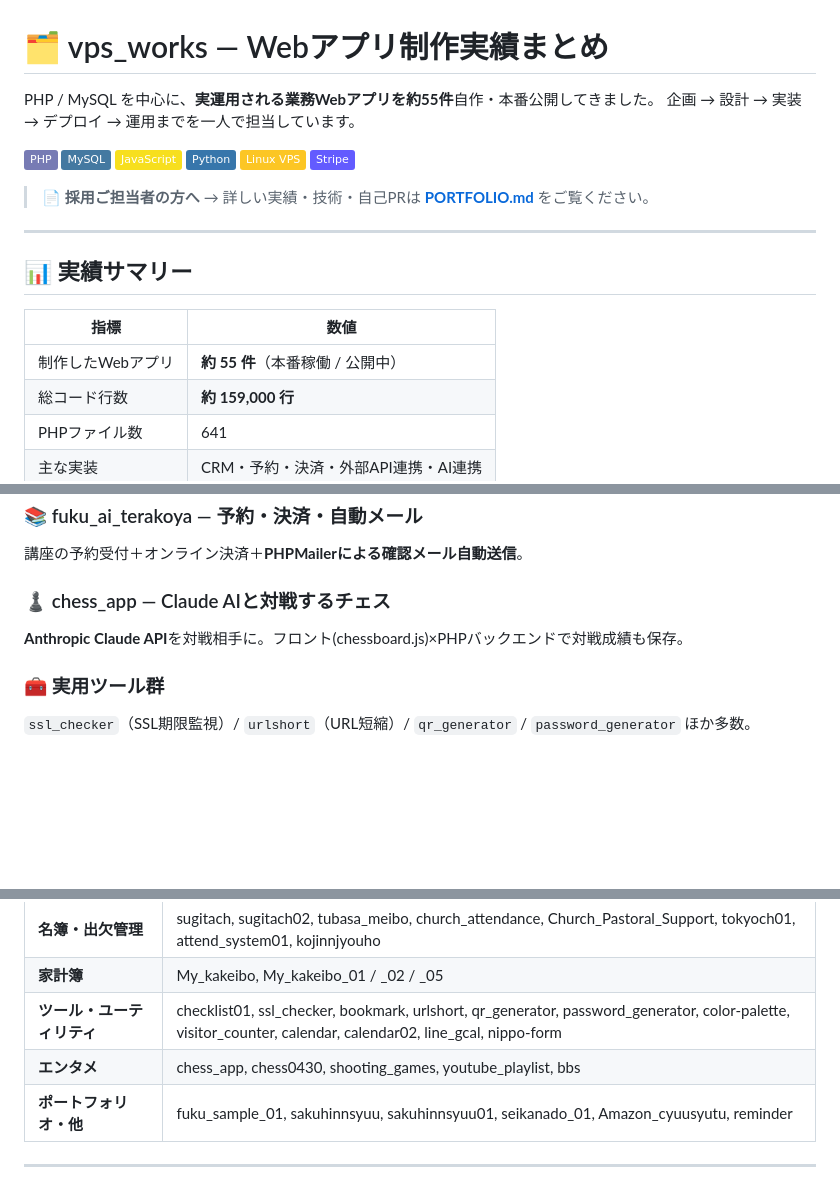
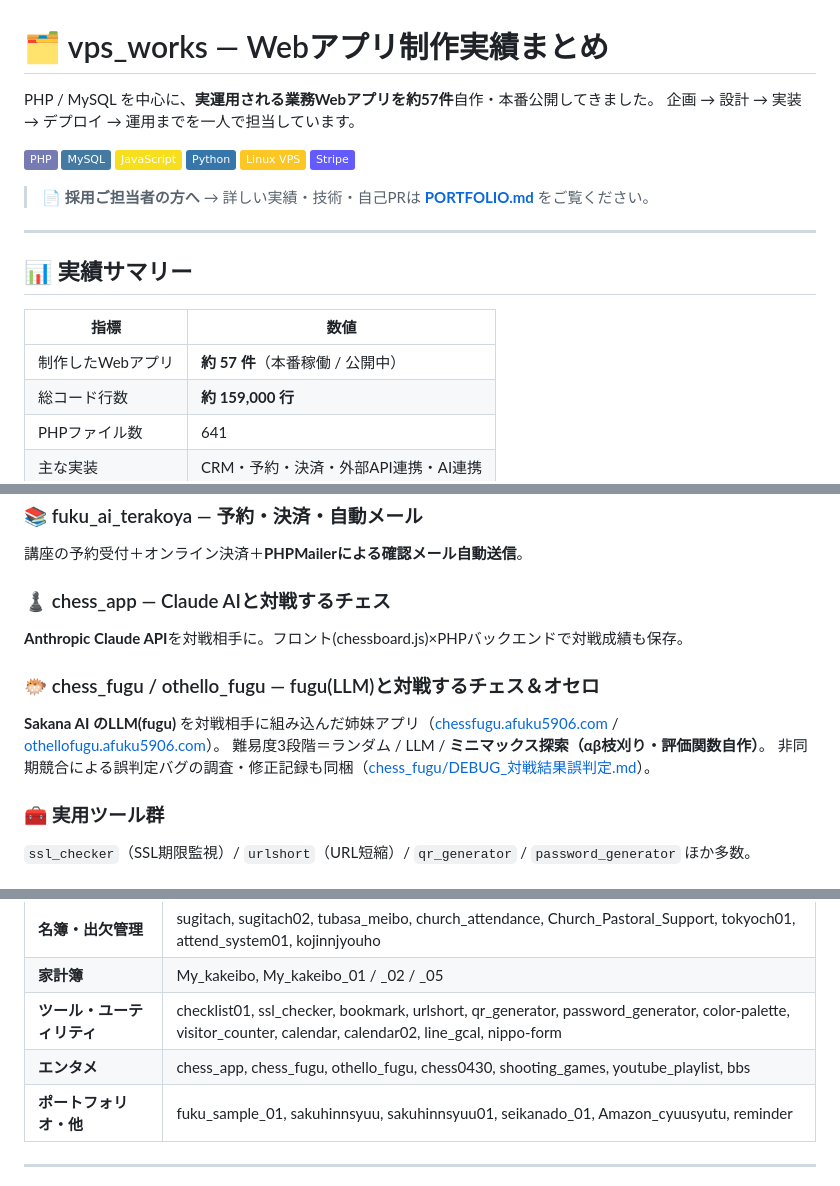
Before and after one commit to AFukunaga06/vps_works, a Markdown page: README.md, 3 parts joined by grey strips. Drawn GitHub-style; badges without logos; blank space fills up the shorter version.

```diff
--- a/README.md
+++ b/README.md
@@ -1,6 +1,6 @@
 # 🗂 vps_works — Webアプリ制作実績まとめ
 
-PHP / MySQL を中心に、**実運用される業務Webアプリを約55件**自作・本番公開してきました。
+PHP / MySQL を中心に、**実運用される業務Webアプリを約57件**自作・本番公開してきました。
 企画 → 設計 → 実装 → デプロイ → 運用までを一人で担当しています。
 
 ![PHP](https://img.shields.io/badge/PHP-777BB4?style=flat&logo=php&logoColor=white)
@@ -18,7 +18,7 @@ PHP / MySQL を中心に、**実運用される業務Webアプリを約55件**
 
 | 指標 | 数値 |
 |---|---|
-| 制作したWebアプリ | **約 55 件**（本番稼働 / 公開中） |
+| 制作したWebアプリ | **約 57 件**（本番稼働 / 公開中） |
 | 総コード行数 | **約 159,000 行** |
 | PHPファイル数 | 641 |
 | 主な実装 | CRM・予約・決済・外部API連携・AI連携 |
@@ -51,6 +51,11 @@ PHP / MySQL を中心に、**実運用される業務Webアプリを約55件**
 ### ♟ chess_app — Claude AIと対戦するチェス
 **Anthropic Claude API**を対戦相手に。フロント(chessboard.js)×PHPバックエンドで対戦成績も保存。
 
+### 🐡 chess_fugu / othello_fugu — fugu(LLM)と対戦するチェス＆オセロ
+**Sakana AI のLLM(fugu)** を対戦相手に組み込んだ姉妹アプリ（[chessfugu.afuku5906.com](https://chessfugu.afuku5906.com) / [othellofugu.afuku5906.com](https://othellofugu.afuku5906.com)）。
+難易度3段階＝ランダム / LLM / **ミニマックス探索（αβ枝刈り・評価関数自作）**。
+非同期競合による誤判定バグの調査・修正記録も同梱（[chess_fugu/DEBUG_対戦結果誤判定.md](chess_fugu/DEBUG_対戦結果誤判定.md)）。
+
 ### 🧰 実用ツール群
 `ssl_checker`（SSL期限監視）/ `urlshort`（URL短縮）/ `qr_generator` / `password_generator` ほか多数。
 
@@ -65,7 +70,7 @@ PHP / MySQL を中心に、**実運用される業務Webアプリを約55件**
 | **名簿・出欠管理** | sugitach, sugitach02, tubasa_meibo, church_attendance, Church_Pastoral_Support, tokyoch01, attend_system01, kojinnjyouho |
 | **家計簿** | My_kakeibo, My_kakeibo_01 / _02 / _05 |
 | **ツール・ユーティリティ** | checklist01, ssl_checker, bookmark, urlshort, qr_generator, password_generator, color-palette, visitor_counter, calendar, calendar02, line_gcal, nippo-form |
-| **エンタメ** | chess_app, chess0430, shooting_games, youtube_playlist, bbs |
+| **エンタメ** | chess_app, chess_fugu, othello_fugu, chess0430, shooting_games, youtube_playlist, bbs |
 | **ポートフォリオ・他** | fuku_sample_01, sakuhinnsyuu, sakuhinnsyuu01, seikanado_01, Amazon_cyuusyutu, reminder |
 
 ---
```
Also changed, not shown: PORTFOLIO.md (+16 -4 lines), chess_fugu/DEBUG_対戦結果誤判定.md (added, +126 -0 lines), chess_fugu/README.md (added, +58 -0 lines), othello_fugu/README.md (added, +46 -0 lines), screenshots/chess_fugu.png (added), screenshots/othello_fugu.png (added), 12 other files.
